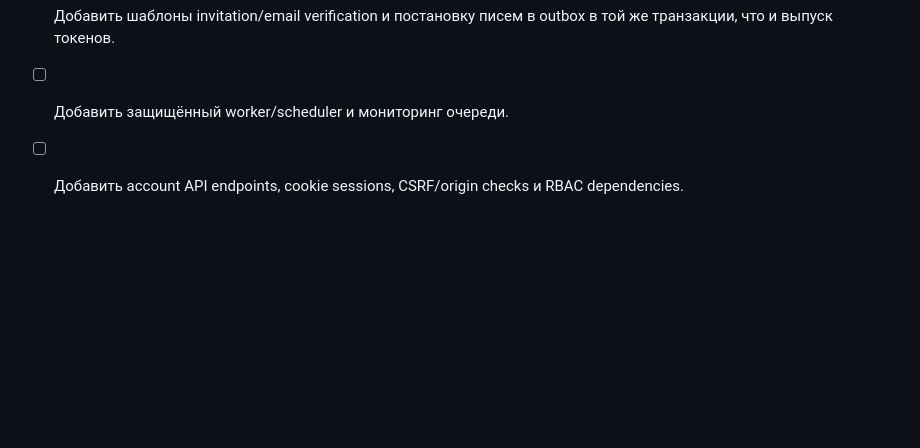
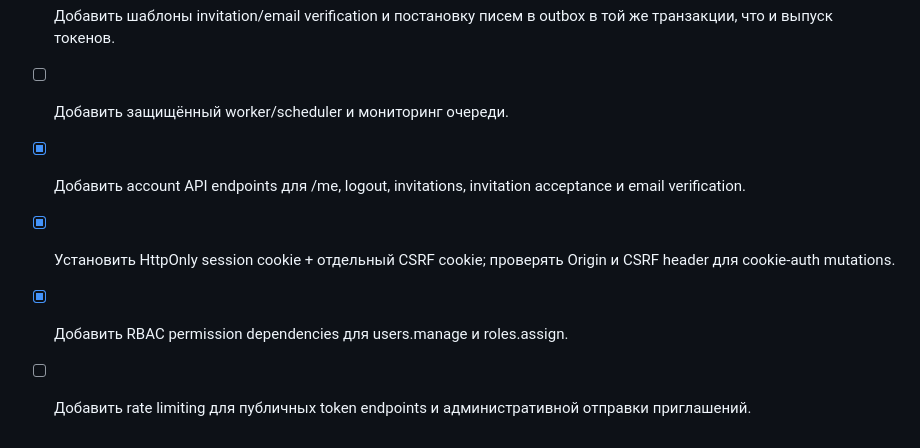
Before and after one commit to JohnyKiska/hotwheels, a Markdown page: docs/ROADMAP.md, the part around the change. Drawn GitHub-style; blank space fills up the shorter version.

Commit message:
Track account API and CSRF/RBAC implementation

```diff
--- a/docs/ROADMAP.md
+++ b/docs/ROADMAP.md
@@ -271,4 +271,7 @@
 - [ ] Выбрать SMTP/API-провайдера и реализовать адаптер без изменения outbox/domain API.
 - [ ] Добавить шаблоны invitation/email verification и постановку писем в outbox в той же транзакции, что и выпуск токенов.
 - [ ] Добавить защищённый worker/scheduler и мониторинг очереди.
-- [ ] Добавить account API endpoints, cookie sessions, CSRF/origin checks и RBAC dependencies.
+- [x] Добавить account API endpoints для /me, logout, invitations, invitation acceptance и email verification.
+- [x] Установить HttpOnly session cookie + отдельный CSRF cookie; проверять Origin и CSRF header для cookie-auth mutations.
+- [x] Добавить RBAC permission dependencies для users.manage и roles.assign.
+- [ ] Добавить rate limiting для публичных token endpoints и административной отправки приглашений.
```
